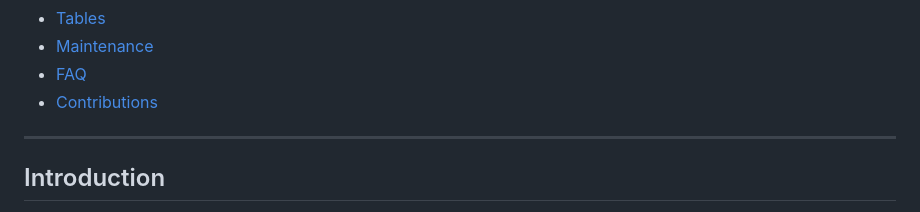
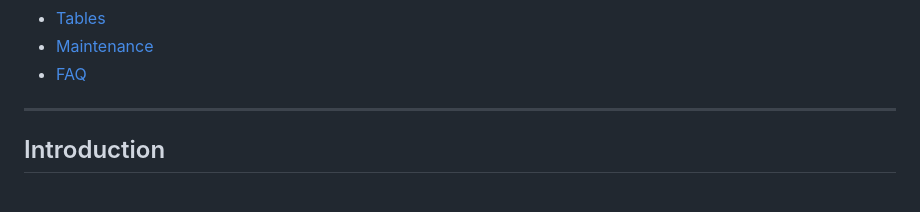
Before and after one commit to mehdikidai/short_backend, a Markdown page: README.md, the part around the change. Drawn GitHub-style.

```diff
--- a/README.md
+++ b/README.md
@@ -16,7 +16,6 @@
 - [Tables](#tables)
 - [Maintenance](#maintenance)
 - [FAQ](#faq)
-- [Contributions](#contributions)
 
 ---
 ## Introduction
```
